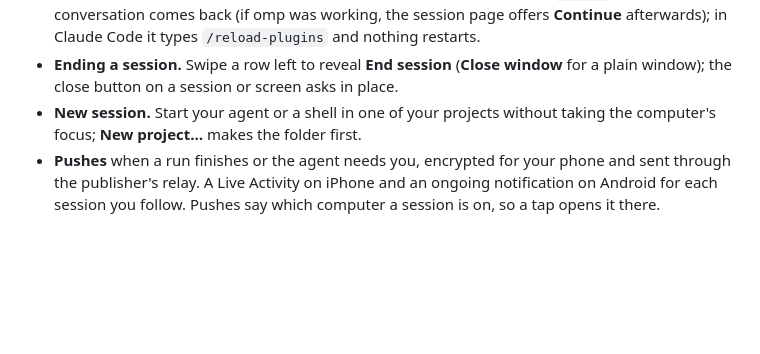
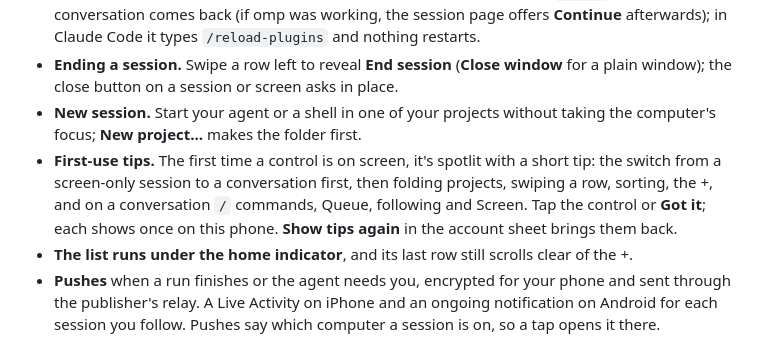
Before and after one commit to danyzmaj-apps/pocketterm, a Markdown page: CHANGELOG.md, the part around the change. Rendered like a GitHub page; blank space fills up the shorter version.

```diff
--- a/CHANGELOG.md
+++ b/CHANGELOG.md
@@ -28,6 +28,8 @@ The first release: your computer's omp and Claude Code sessions on your phone, t
 - **Screen only to conversation.** An omp or Claude Code window that doesn't report as a conversation is badged **Screen only**, with the reason the computer found: PocketTerm isn't installed in that agent, it's out of date, Claude Code has mods turned off, or the session was opened before PocketTerm was installed. Where it can, its screen page offers **Switch to conversation**: in omp, PocketTerm quits omp in that window and runs `omp -c`, so the same conversation comes back (if omp was working, the session page offers **Continue** afterwards); in Claude Code it types `/reload-plugins` and nothing restarts.
 - **Ending a session.** Swipe a row left to reveal **End session** (**Close window** for a plain window); the close button on a session or screen asks in place.
 - **New session.** Start your agent or a shell in one of your projects without taking the computer's focus; **New project…** makes the folder first.
+- **First-use tips.** The first time a control is on screen, it's spotlit with a short tip: the switch from a screen-only session to a conversation first, then folding projects, swiping a row, sorting, the +, and on a conversation `/` commands, Queue, following and Screen. Tap the control or **Got it**; each shows once on this phone. **Show tips again** in the account sheet brings them back.
+- **The list runs under the home indicator**, and its last row still scrolls clear of the +.
 - **Pushes** when a run finishes or the agent needs you, encrypted for your phone and sent through the publisher's relay. A Live Activity on iPhone and an ongoing notification on Android for each session you follow. Pushes say which computer a session is on, so a tap opens it there.
 
 ### Terminals and coding agents
```
Also changed, not shown: README.md (+1 -0 lines), docs/images/phone-account.png, docs/images/phone-tip-switch-button.png (added), docs/images/phone-tip-switch-open.png (added), 9 other files.
